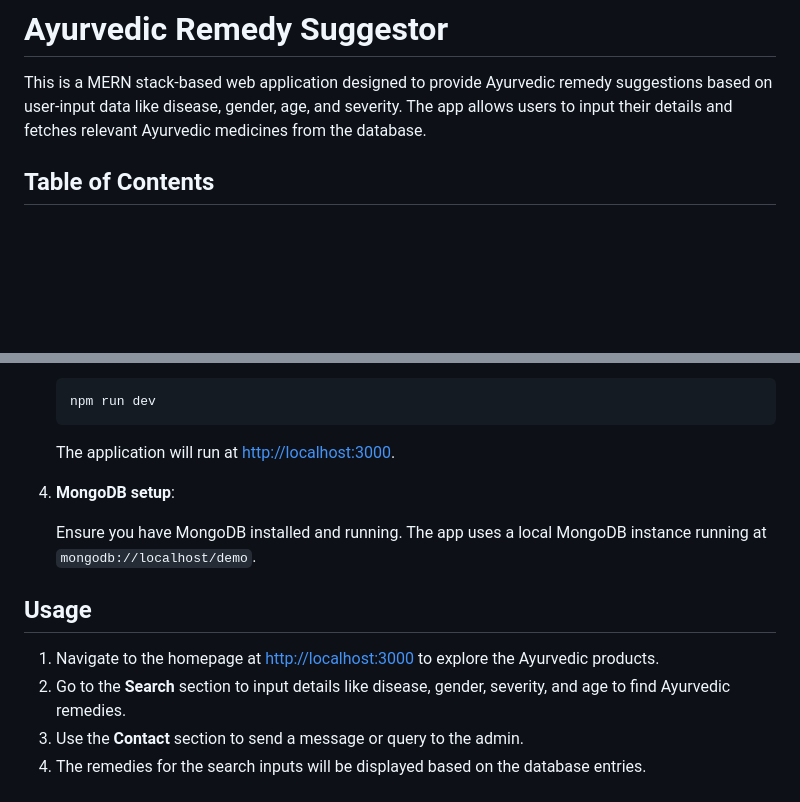
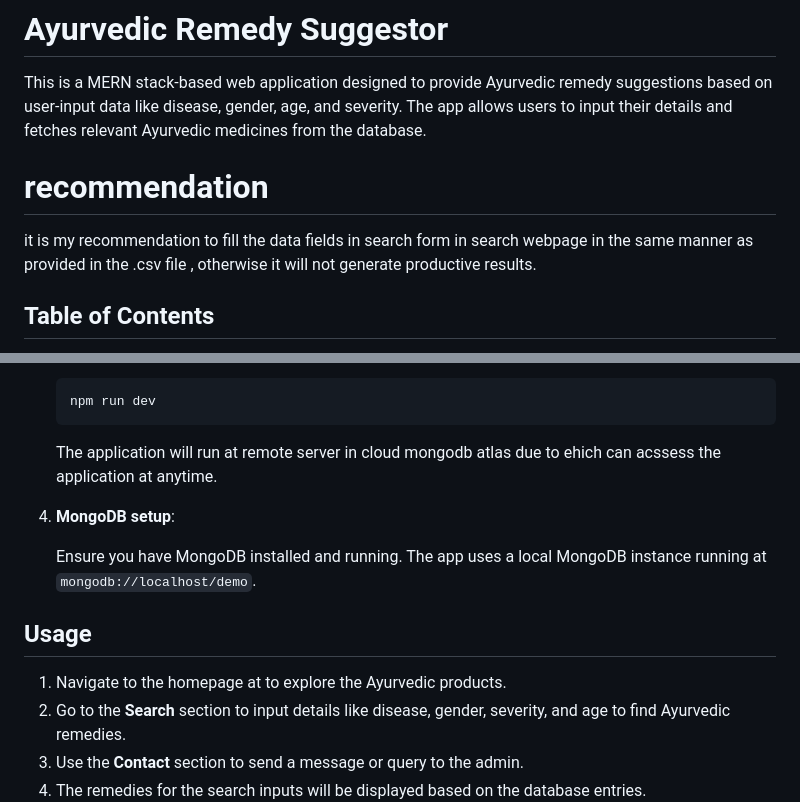
Before and after one commit to positron100/ayurvedic-remedy-suggestor, a Markdown page: README.md, 2 parts joined by grey strips. Rendered like a GitHub page; blank space fills up the shorter version.

````diff
--- a/README.md
+++ b/README.md
@@ -1,6 +1,10 @@
 # Ayurvedic Remedy Suggestor
 
 This is a MERN stack-based web application designed to provide Ayurvedic remedy suggestions based on user-input data like disease, gender, age, and severity. The app allows users to input their details and fetches relevant Ayurvedic medicines from the database.
+
+# recommendation
+it is my recommendation to fill the data fields in search form in search webpage in the same manner as provided in the .csv file , otherwise it  will not generate productive results.
+
 
 ## Table of Contents
 
@@ -42,7 +46,7 @@ This is a MERN stack-based web application designed to provide Ayurvedic remedy
     npm run dev
     ```
 
-    The application will run at [http://localhost:3000](http://localhost:3000).
+    The application will run at remote server in cloud mongodb atlas due to ehich can acssess the application at anytime.
 
 4. **MongoDB setup**:
 
@@ -50,7 +54,7 @@ This is a MERN stack-based web application designed to provide Ayurvedic remedy
 
 ## Usage
 
-1. Navigate to the homepage at [http://localhost:3000](http://localhost:3000) to explore the Ayurvedic products.
+1. Navigate to the homepage at to explore the Ayurvedic products.
 2. Go to the **Search** section to input details like disease, gender, severity, and age to find Ayurvedic remedies.
 3. Use the **Contact** section to send a message or query to the admin.
 4. The remedies for the search inputs will be displayed based on the database entries.
````
